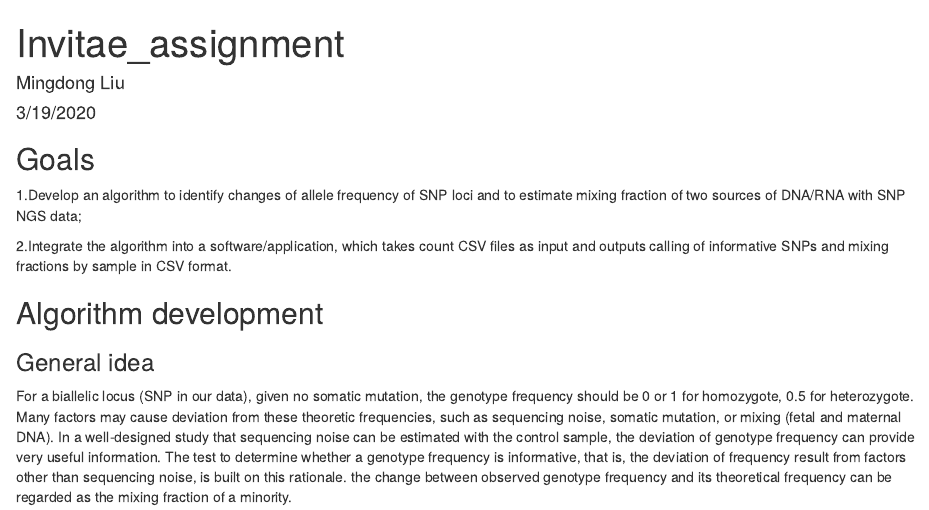
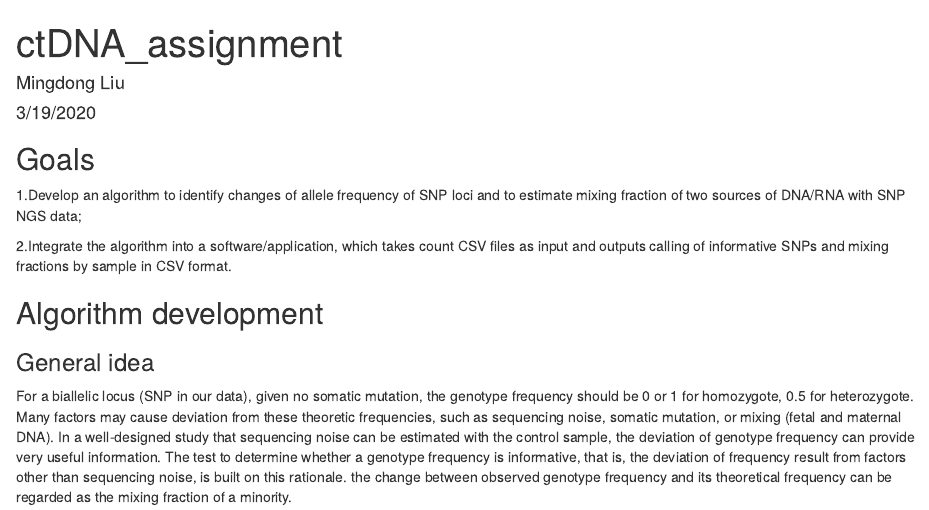
Before and after one commit to liumd001/ctDNA, an R Markdown document (ctDNA_assignment.Rmd): the page in a window 1100 px wide, from its top. Rendered offline with R 4.5, knitr and Pandoc, with nearby package versions; code that draws random numbers runs with fixed seeds of ours; some code elsewhere in the file could not run offline.

Commit message:
Update and rename Invitae_assignment.Rmd to ctDNA_assignment.Rmd
rename the files

```diff
--- a/Invitae_assignment.Rmd
+++ b/ctDNA_assignment.Rmd
@@ -1,5 +1,5 @@
 ---
-title: "Invitae_assignment"
+title: "ctDNA_assignment"
 author: "Mingdong Liu"
 date: "3/19/2020"
 output: html_document
```
